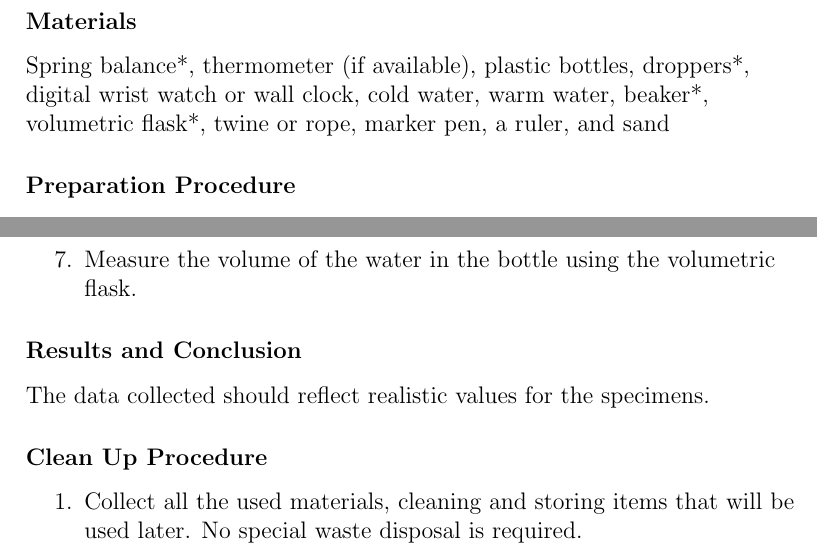
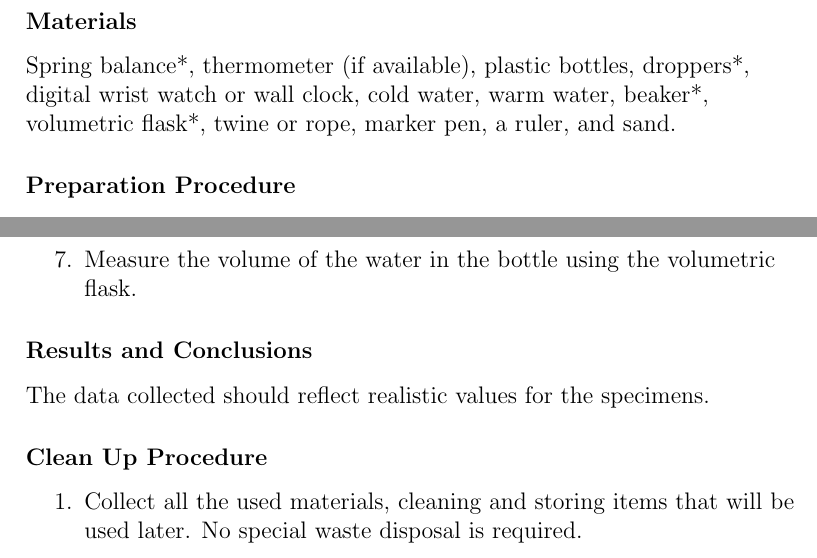
Before and after one commit to sbonomo3/shika-na-mikono.lasm-bio, a LaTeX thesis (lasm-bio.tex, which reads tex/biology-activities_intro.tex): two parts of page 67 of 129, joined at a grey line, cut so that both start at the same text. Compiled offline with pdfLaTeX.

Commit message:
edit done

```diff
--- a/tex/biology-activities_intro.tex
+++ b/tex/biology-activities_intro.tex
@@ -29,7 +29,7 @@ Spring balance*, thermometer (if available), plastic bottles, droppers*, digital
 \item{Measure the volume of the water in the bottle using the volumetric flask.}
 \end{enumerate}
 
-\subsubsection*{Results and Conclusion}
+\subsubsection*{Results and Conclusions}
 The data collected should reflect realistic values for the specimens.
 
 \subsubsection*{Clean Up Procedure}
```
Also changed, not shown: tex/biology-activities_intro.tex (2 more changed lines).
